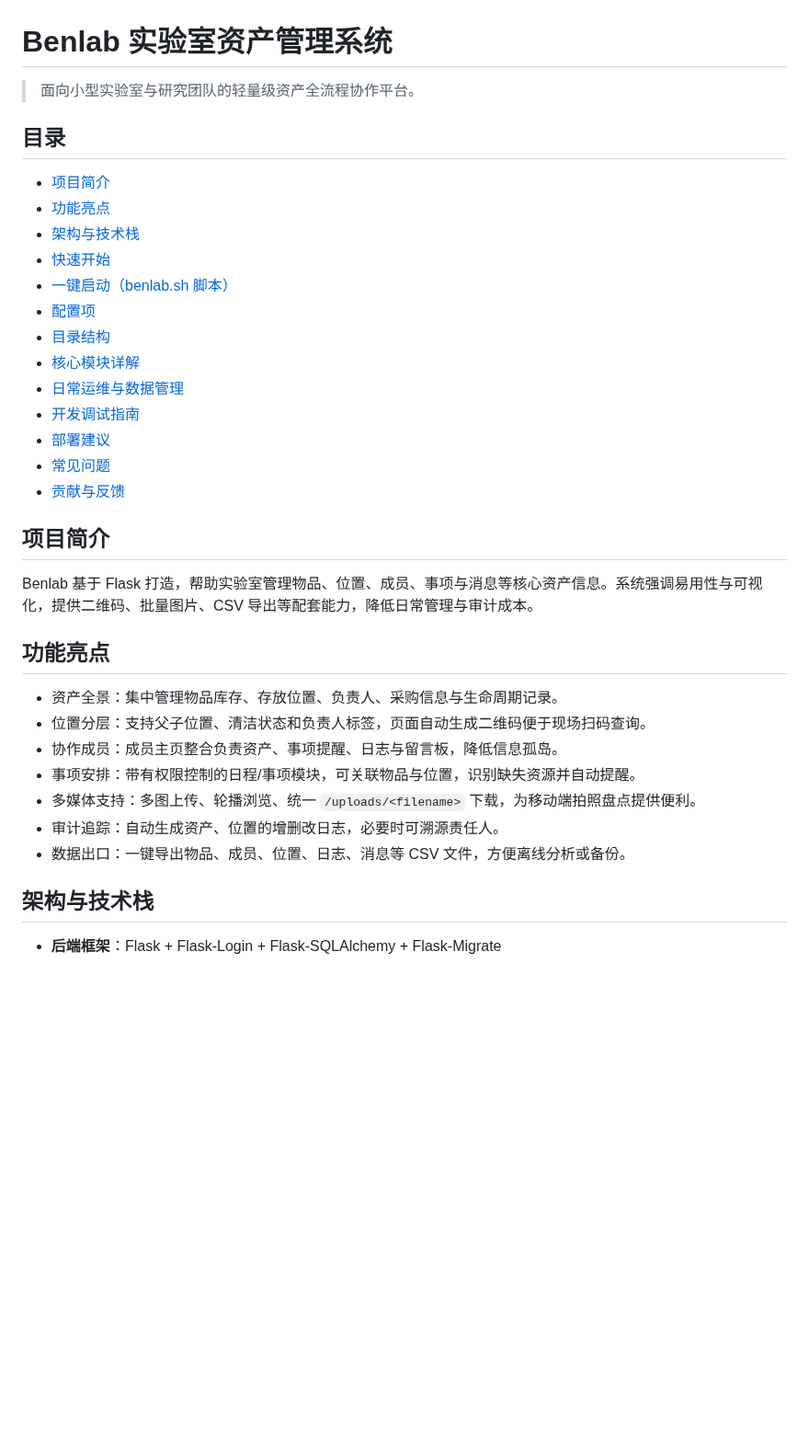
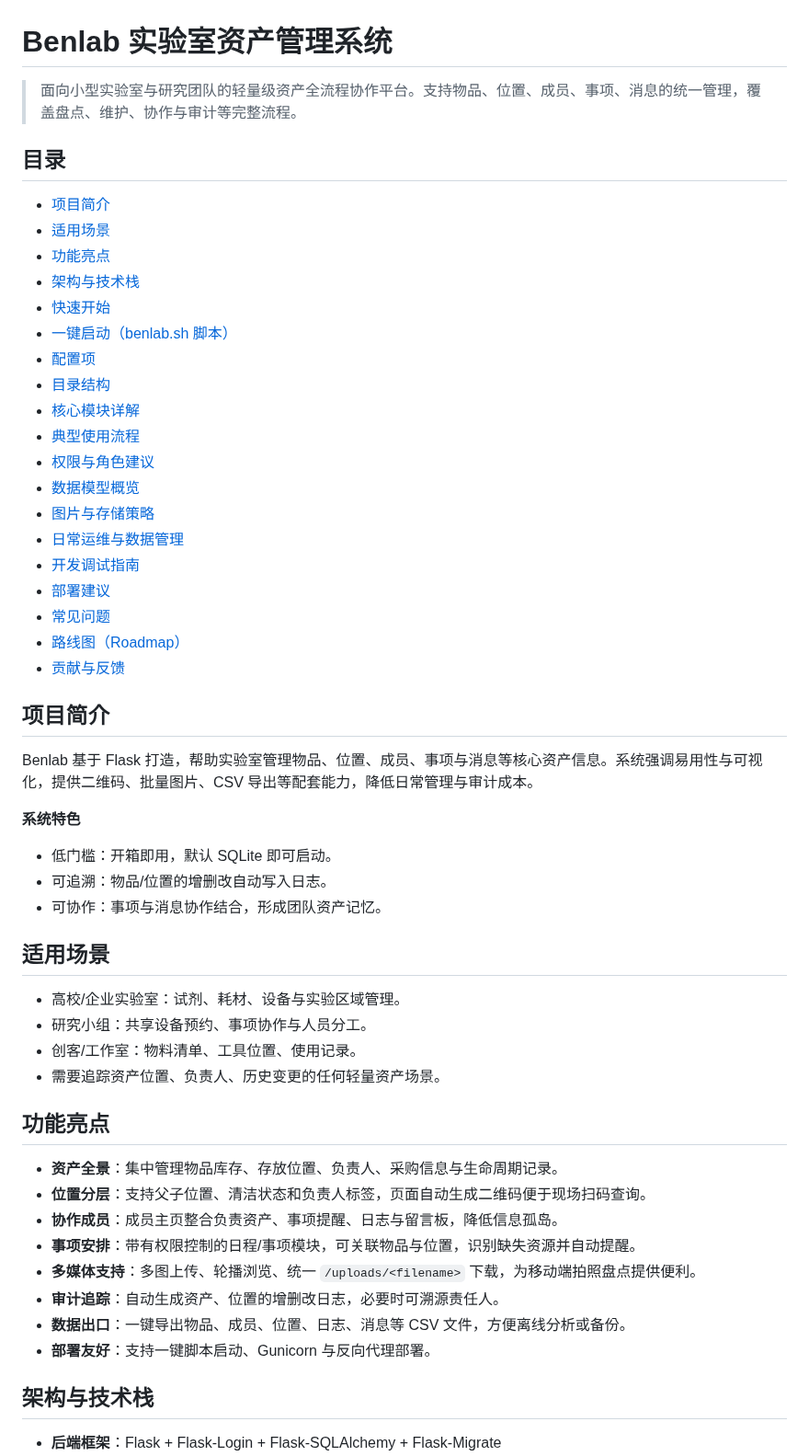
Before and after one commit to Benjaminisgood/Benlab, a Markdown page: readme.md, the part around one of its changes. Shown at 92% size. GitHub-like rendering; blank space fills up the shorter version.

```diff
--- a/readme.md
+++ b/readme.md
@@ -1,8 +1,9 @@
 # Benlab 实验室资产管理系统
-> 面向小型实验室与研究团队的轻量级资产全流程协作平台。
+> 面向小型实验室与研究团队的轻量级资产全流程协作平台。支持物品、位置、成员、事项、消息的统一管理，覆盖盘点、维护、协作与审计等完整流程。
 
 ## 目录
 - [项目简介](#项目简介)
+- [适用场景](#适用场景)
 - [功能亮点](#功能亮点)
 - [架构与技术栈](#架构与技术栈)
 - [快速开始](#快速开始)
@@ -10,23 +11,40 @@
 - [配置项](#配置项)
 - [目录结构](#目录结构)
 - [核心模块详解](#核心模块详解)
+- [典型使用流程](#典型使用流程)
+- [权限与角色建议](#权限与角色建议)
+- [数据模型概览](#数据模型概览)
+- [图片与存储策略](#图片与存储策略)
 - [日常运维与数据管理](#日常运维与数据管理)
 - [开发调试指南](#开发调试指南)
 - [部署建议](#部署建议)
 - [常见问题](#常见问题)
+- [路线图（Roadmap）](#路线图roadmap)
 - [贡献与反馈](#贡献与反馈)
 
 ## 项目简介
 Benlab 基于 Flask 打造，帮助实验室管理物品、位置、成员、事项与消息等核心资产信息。系统强调易用性与可视化，提供二维码、批量图片、CSV 导出等配套能力，降低日常管理与审计成本。
 
+**系统特色**
+- 低门槛：开箱即用，默认 SQLite 即可启动。
+- 可追溯：物品/位置的增删改自动写入日志。
+- 可协作：事项与消息协作结合，形成团队资产记忆。
+
+## 适用场景
+- 高校/企业实验室：试剂、耗材、设备与实验区域管理。
+- 研究小组：共享设备预约、事项协作与人员分工。
+- 创客/工作室：物料清单、工具位置、使用记录。
+- 需要追踪资产位置、负责人、历史变更的任何轻量资产场景。
+
 ## 功能亮点
-- 资产全景：集中管理物品库存、存放位置、负责人、采购信息与生命周期记录。
-- 位置分层：支持父子位置、清洁状态和负责人标签，页面自动生成二维码便于现场扫码查询。
-- 协作成员：成员主页整合负责资产、事项提醒、日志与留言板，降低信息孤岛。
-- 事项安排：带有权限控制的日程/事项模块，可关联物品与位置，识别缺失资源并自动提醒。
-- 多媒体支持：多图上传、轮播浏览、统一 `/uploads/<filename>` 下载，为移动端拍照盘点提供便利。
-- 审计追踪：自动生成资产、位置的增删改日志，必要时可溯源责任人。
-- 数据出口：一键导出物品、成员、位置、日志、消息等 CSV 文件，方便离线分析或备份。
+- **资产全景**：集中管理物品库存、存放位置、负责人、采购信息与生命周期记录。
+- **位置分层**：支持父子位置、清洁状态和负责人标签，页面自动生成二维码便于现场扫码查询。
+- **协作成员**：成员主页整合负责资产、事项提醒、日志与留言板，降低信息孤岛。
+- **事项安排**：带有权限控制的日程/事项模块，可关联物品与位置，识别缺失资源并自动提醒。
+- **多媒体支持**：多图上传、轮播浏览、统一 `/uploads/<filename>` 下载，为移动端拍照盘点提供便利。
+- **审计追踪**：自动生成资产、位置的增删改日志，必要时可溯源责任人。
+- **数据出口**：一键导出物品、成员、位置、日志、消息等 CSV 文件，方便离线分析或备份。
+- **部署友好**：支持一键脚本启动、Gunicorn 与反向代理部署。
 
 ## 架构与技术栈
 - **后端框架**：Flask + Flask-Login + Flask-SQLAlchemy + Flask-Migrate
```
Also changed, not shown: other parts of readme.md (+57 -2 lines).
